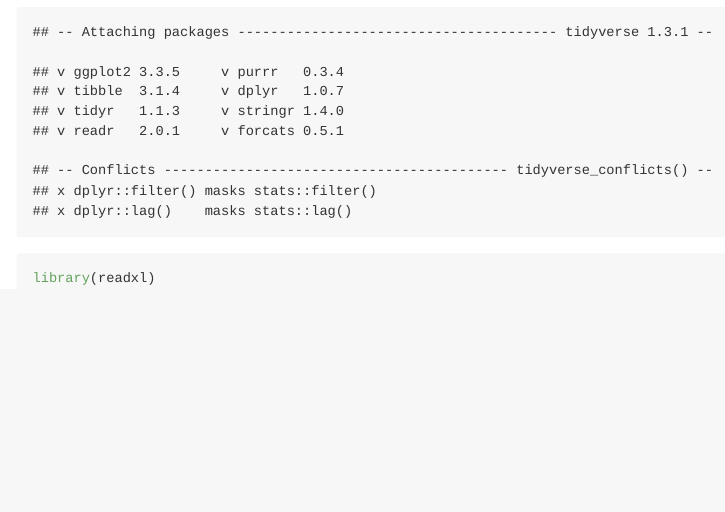
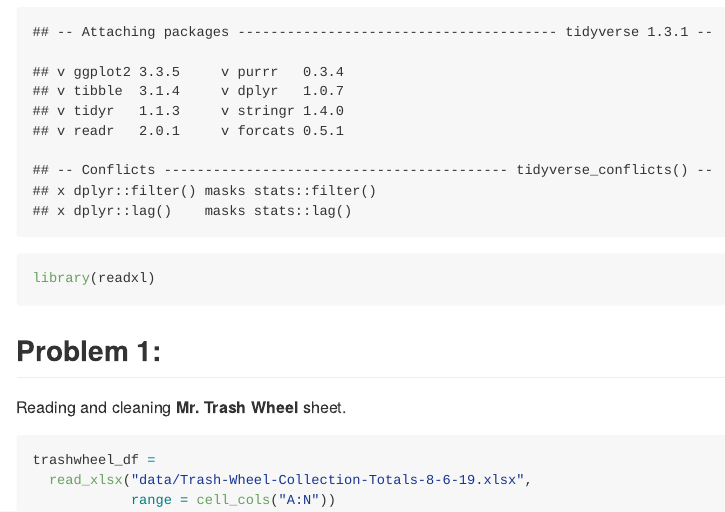
Before and after one commit to lc1002/P8105_hw2_lc3605, an R Markdown document (P8105_hw2_lc3605.Rmd): the page in a window 1100 px wide, from 210 px down. The pictures show the output file P8105_hw2_lc3605.md that the author committed with the source, drawn offline in the style of GitHub.

Commit message:
Imported trash wheel dataset

````diff
--- a/P8105_hw2_lc3605.Rmd
+++ b/P8105_hw2_lc3605.Rmd
@@ -9,3 +9,14 @@ output: github_document
 library(tidyverse)
 library(readxl)
 ```
+
+
+## Problem 1:
+
+Reading and cleaning **Mr. Trash Wheel** sheet.
+
+```{r trashwheel_df}
+trashwheel_df =
+  read_xlsx("data/Trash-Wheel-Collection-Totals-8-6-19.xlsx",
+            range = cell_cols("A:N"))
+```
````
Also changed, not shown: P8105_hw2_lc3605.md.
